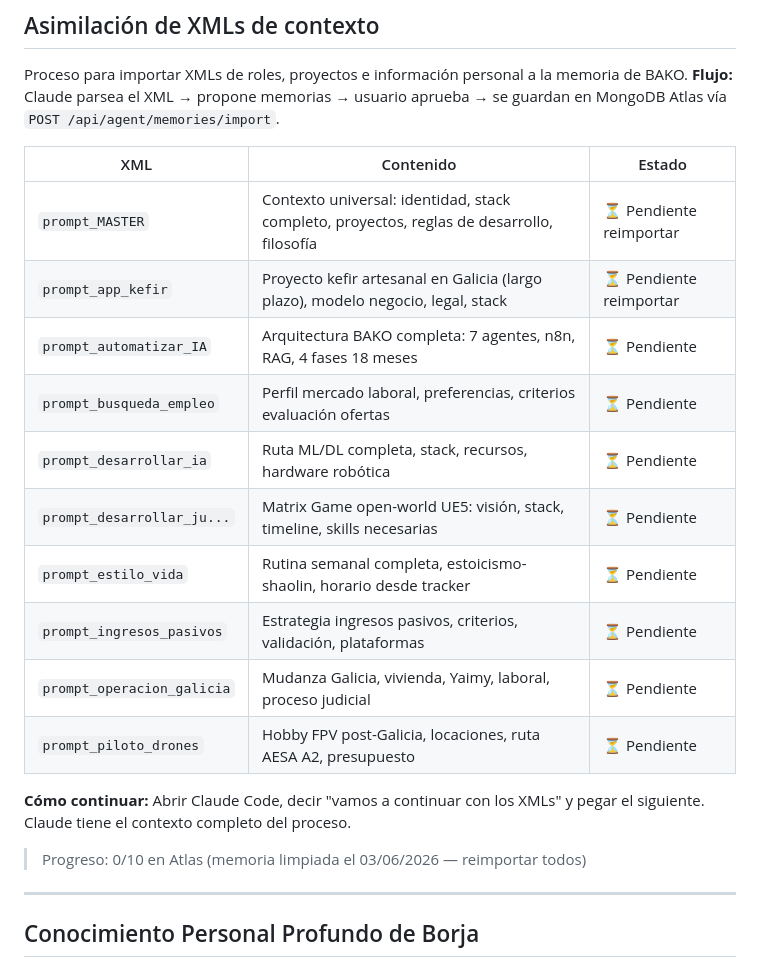
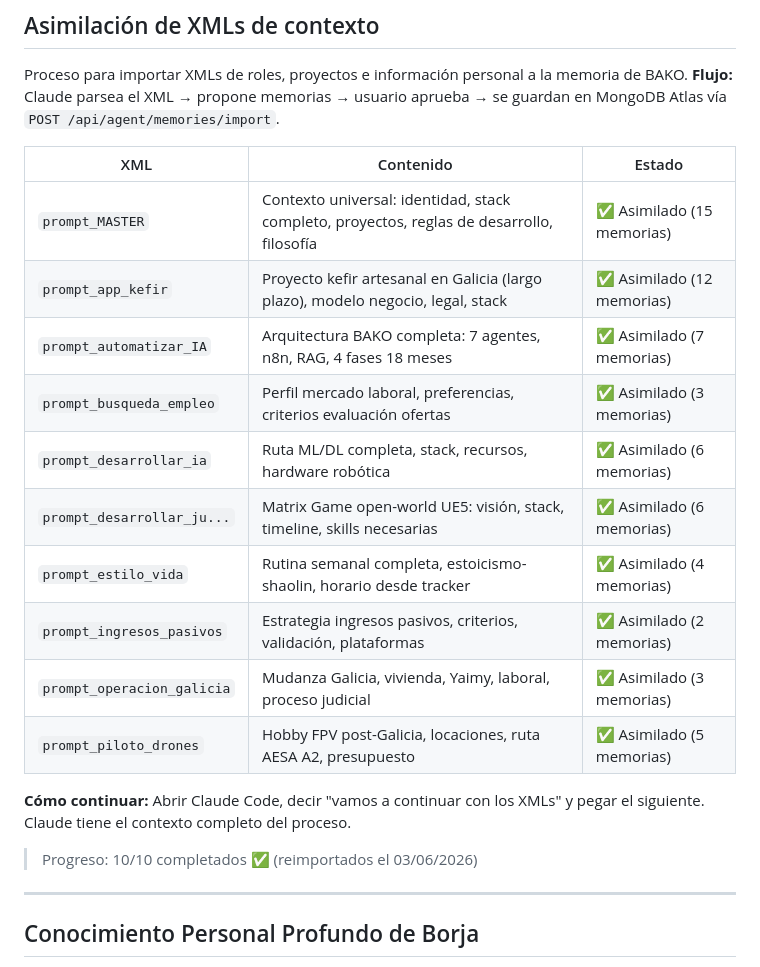
Before and after one commit to bohdeveloper/bako, a Markdown page: ROADMAP.md, the part around the change. GitHub-like rendering.

Commit message:
docs: completar importacion 10/10 XMLs y conocimiento personal en Atlas
- 10/10 XMLs asimilados (reimportacion completa tras limpieza memoria)
- 40 memorias personales: familia, amigos, salud, caracter, objetivos
- 63 memorias tecnicas: proyectos, reglas desarrollo, filosofia, roadmaps
- Total Atlas: 103 memorias verificadas
- Progreso roadmap actualizado

Co-Authored-By: Claude Sonnet 4.6 <noreply@anthropic.com>

```diff
--- a/ROADMAP.md
+++ b/ROADMAP.md
@@ -105,20 +105,20 @@ Proceso para importar XMLs de roles, proyectos e información personal a la memo
 
 | XML | Contenido | Estado |
 |---|---|---|
-| `prompt_MASTER` | Contexto universal: identidad, stack completo, proyectos, reglas de desarrollo, filosofía | ⏳ Pendiente reimportar |
-| `prompt_app_kefir` | Proyecto kefir artesanal en Galicia (largo plazo), modelo negocio, legal, stack | ⏳ Pendiente reimportar |
-| `prompt_automatizar_IA` | Arquitectura BAKO completa: 7 agentes, n8n, RAG, 4 fases 18 meses | ⏳ Pendiente |
-| `prompt_busqueda_empleo` | Perfil mercado laboral, preferencias, criterios evaluación ofertas | ⏳ Pendiente |
-| `prompt_desarrollar_ia` | Ruta ML/DL completa, stack, recursos, hardware robótica | ⏳ Pendiente |
-| `prompt_desarrollar_ju...` | Matrix Game open-world UE5: visión, stack, timeline, skills necesarias | ⏳ Pendiente |
-| `prompt_estilo_vida` | Rutina semanal completa, estoicismo-shaolin, horario desde tracker | ⏳ Pendiente |
-| `prompt_ingresos_pasivos` | Estrategia ingresos pasivos, criterios, validación, plataformas | ⏳ Pendiente |
-| `prompt_operacion_galicia` | Mudanza Galicia, vivienda, Yaimy, laboral, proceso judicial | ⏳ Pendiente |
-| `prompt_piloto_drones` | Hobby FPV post-Galicia, locaciones, ruta AESA A2, presupuesto | ⏳ Pendiente |
+| `prompt_MASTER` | Contexto universal: identidad, stack completo, proyectos, reglas de desarrollo, filosofía | ✅ Asimilado (15 memorias) |
+| `prompt_app_kefir` | Proyecto kefir artesanal en Galicia (largo plazo), modelo negocio, legal, stack | ✅ Asimilado (12 memorias) |
+| `prompt_automatizar_IA` | Arquitectura BAKO completa: 7 agentes, n8n, RAG, 4 fases 18 meses | ✅ Asimilado (7 memorias) |
+| `prompt_busqueda_empleo` | Perfil mercado laboral, preferencias, criterios evaluación ofertas | ✅ Asimilado (3 memorias) |
+| `prompt_desarrollar_ia` | Ruta ML/DL completa, stack, recursos, hardware robótica | ✅ Asimilado (6 memorias) |
+| `prompt_desarrollar_ju...` | Matrix Game open-world UE5: visión, stack, timeline, skills necesarias | ✅ Asimilado (6 memorias) |
+| `prompt_estilo_vida` | Rutina semanal completa, estoicismo-shaolin, horario desde tracker | ✅ Asimilado (4 memorias) |
+| `prompt_ingresos_pasivos` | Estrategia ingresos pasivos, criterios, validación, plataformas | ✅ Asimilado (2 memorias) |
+| `prompt_operacion_galicia` | Mudanza Galicia, vivienda, Yaimy, laboral, proceso judicial | ✅ Asimilado (3 memorias) |
+| `prompt_piloto_drones` | Hobby FPV post-Galicia, locaciones, ruta AESA A2, presupuesto | ✅ Asimilado (5 memorias) |
 
 **Cómo continuar:** Abrir Claude Code, decir "vamos a continuar con los XMLs" y pegar el siguiente. Claude tiene el contexto completo del proceso.
 
-> Progreso: 0/10 en Atlas (memoria limpiada el 03/06/2026 — reimportar todos)
+> Progreso: 10/10 completados ✅ (reimportados el 03/06/2026)
 
 ---
 
```
